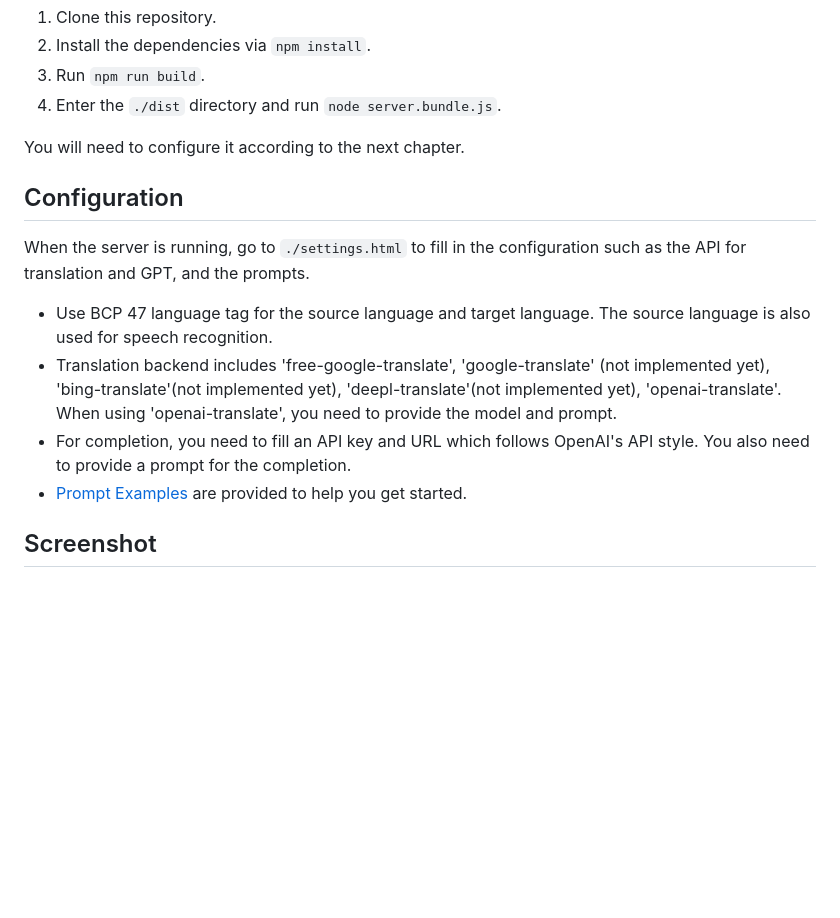
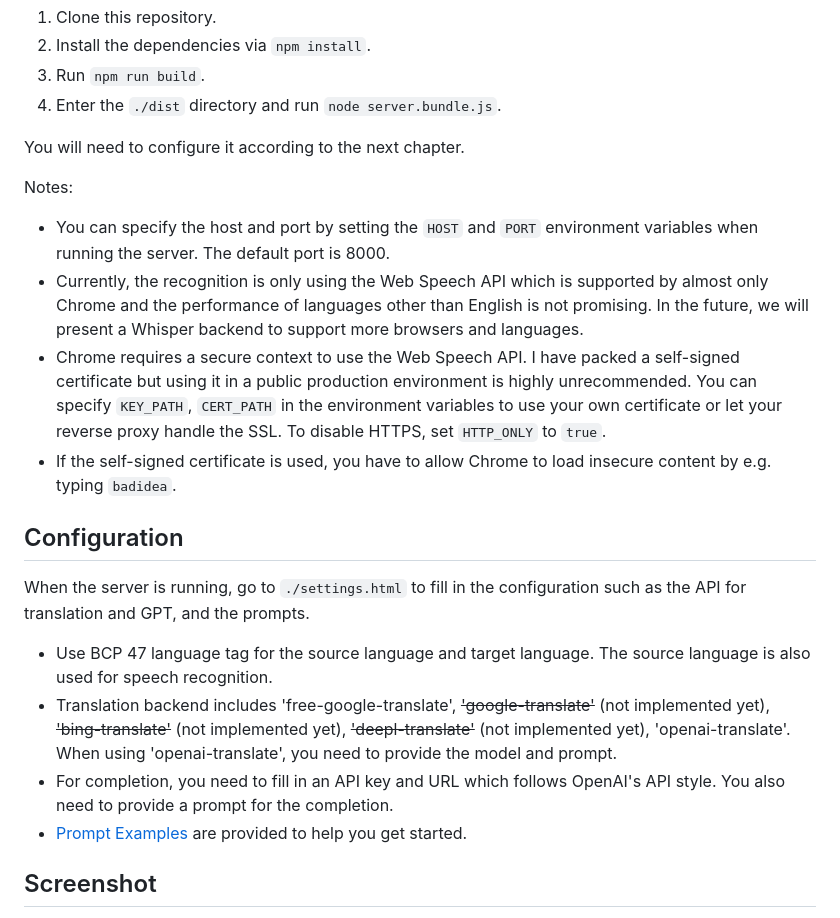
Before and after one commit to XYTong/interjector, a Markdown page: README.md, the part around the change. GitHub-like rendering; blank space fills up the shorter version.

Commit message:
Update readme: notes on usage etc

```diff
--- a/README.md
+++ b/README.md
@@ -29,13 +29,20 @@ To get started with Interjector, you will need to host the application which req
 
 You will need to configure it according to the next chapter.
 
+Notes:
+
+- You can specify the host and port by setting the `HOST` and `PORT` environment variables when running the server. The default port is 8000.
+- Currently, the recognition is only using the Web Speech API which is supported by almost only Chrome and the performance of languages other than English is not promising. In the future, we will present a Whisper backend to support more browsers and languages.
+- Chrome requires a secure context to use the Web Speech API. I have packed a self-signed certificate but using it in a public production environment is highly unrecommended. You can specify `KEY_PATH`, `CERT_PATH` in the environment variables to use your own certificate or let your reverse proxy handle the SSL. To disable HTTPS, set `HTTP_ONLY` to `true`.
+- If the self-signed certificate is used, you have to allow Chrome to load insecure content by e.g. typing `badidea`.
+
 ## Configuration
 
 When the server is running, go to `./settings.html` to fill in the configuration such as the API for translation and GPT, and the prompts.
 
 - Use BCP 47 language tag for the source language and target language. The source language is also used for speech recognition.
-- Translation backend includes 'free-google-translate', 'google-translate' (not implemented yet), 'bing-translate'(not implemented yet), 'deepl-translate'(not implemented yet), 'openai-translate'. When using 'openai-translate', you need to provide the model and prompt.
-- For completion, you need to fill an API key and URL which follows OpenAI's API style. You also need to provide a prompt for the completion.
+- Translation backend includes 'free-google-translate', ~~'google-translate'~~ (not implemented yet), ~~'bing-translate'~~ (not implemented yet), ~~'deepl-translate'~~ (not implemented yet), 'openai-translate'. When using 'openai-translate', you need to provide the model and prompt.
+- For completion, you need to fill in an API key and URL which follows OpenAI's API style. You also need to provide a prompt for the completion.
 - [Prompt Examples](./docs/prompt-examples.md) are provided to help you get started.
 
 ## Screenshot
```
